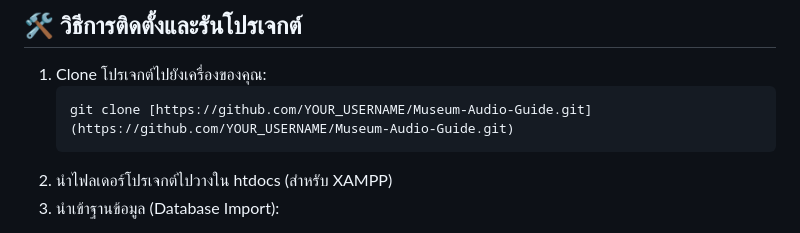
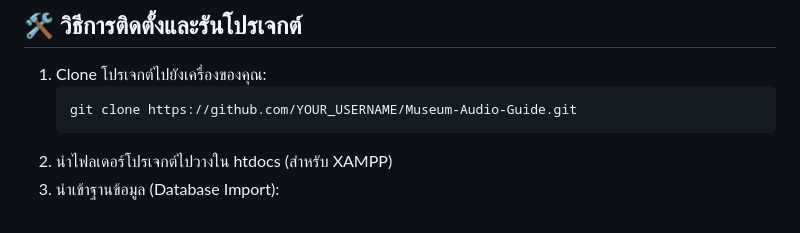
Before and after one commit to yahalofew/Museum-Audio-Guide, a Markdown page: README.md, the part around the change. GitHub-like rendering.

````diff
--- a/README.md
+++ b/README.md
@@ -27,7 +27,7 @@
 ## 🛠️ วิธีการติดตั้งและรันโปรเจกต์
 1. Clone โปรเจกต์ไปยังเครื่องของคุณ:
    ```bash
-   git clone [https://github.com/YOUR_USERNAME/Museum-Audio-Guide.git](https://github.com/YOUR_USERNAME/Museum-Audio-Guide.git)
+   git clone https://github.com/YOUR_USERNAME/Museum-Audio-Guide.git
 2. นำไฟลเดอร์โปรเจกต์ไปวางใน htdocs (สำหรับ XAMPP)
 3. นำเข้าฐานข้อมูล (Database Import):
 - สร้างฐานข้อมูลใหม่ใน phpMyAdmin ชื่อ `sound_tour`
````
